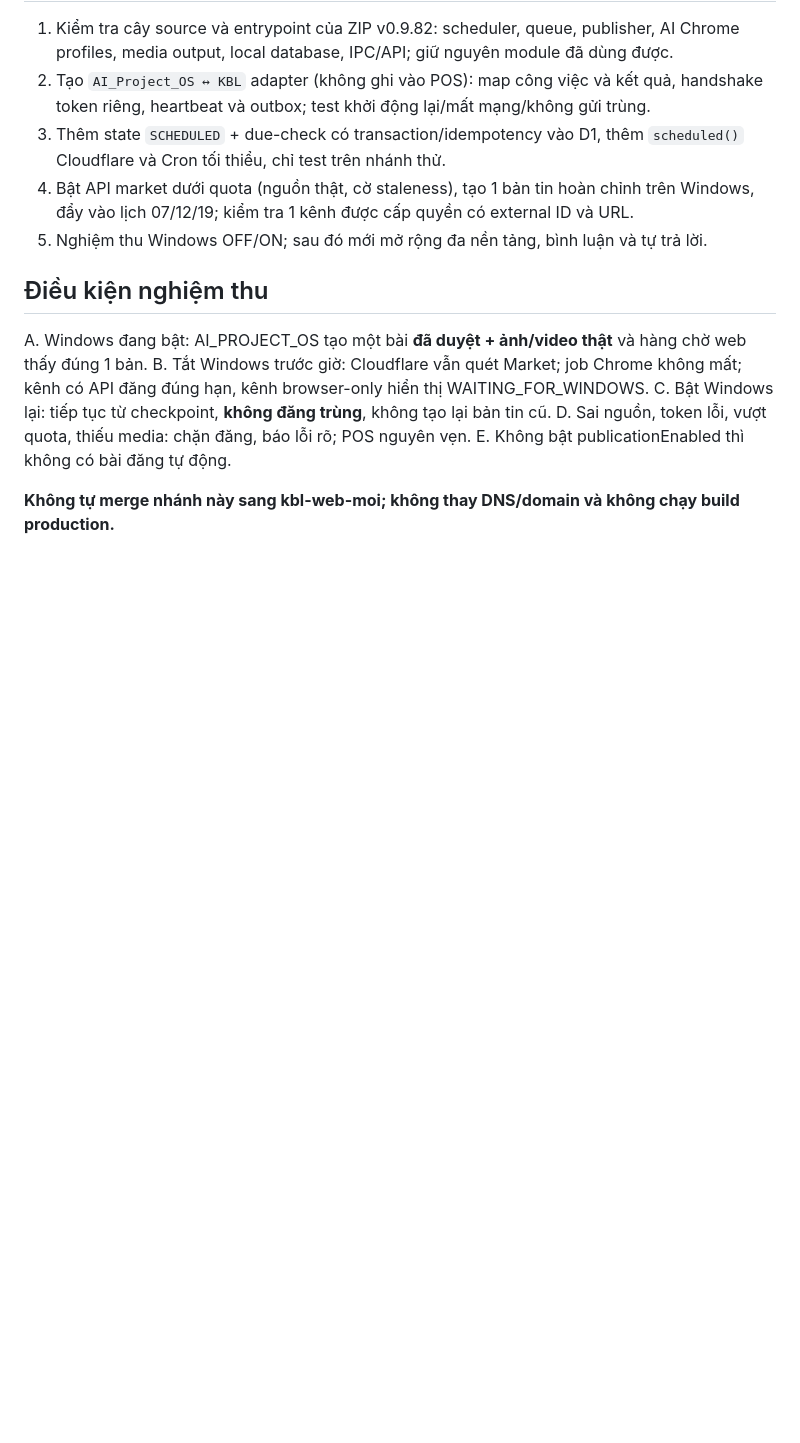
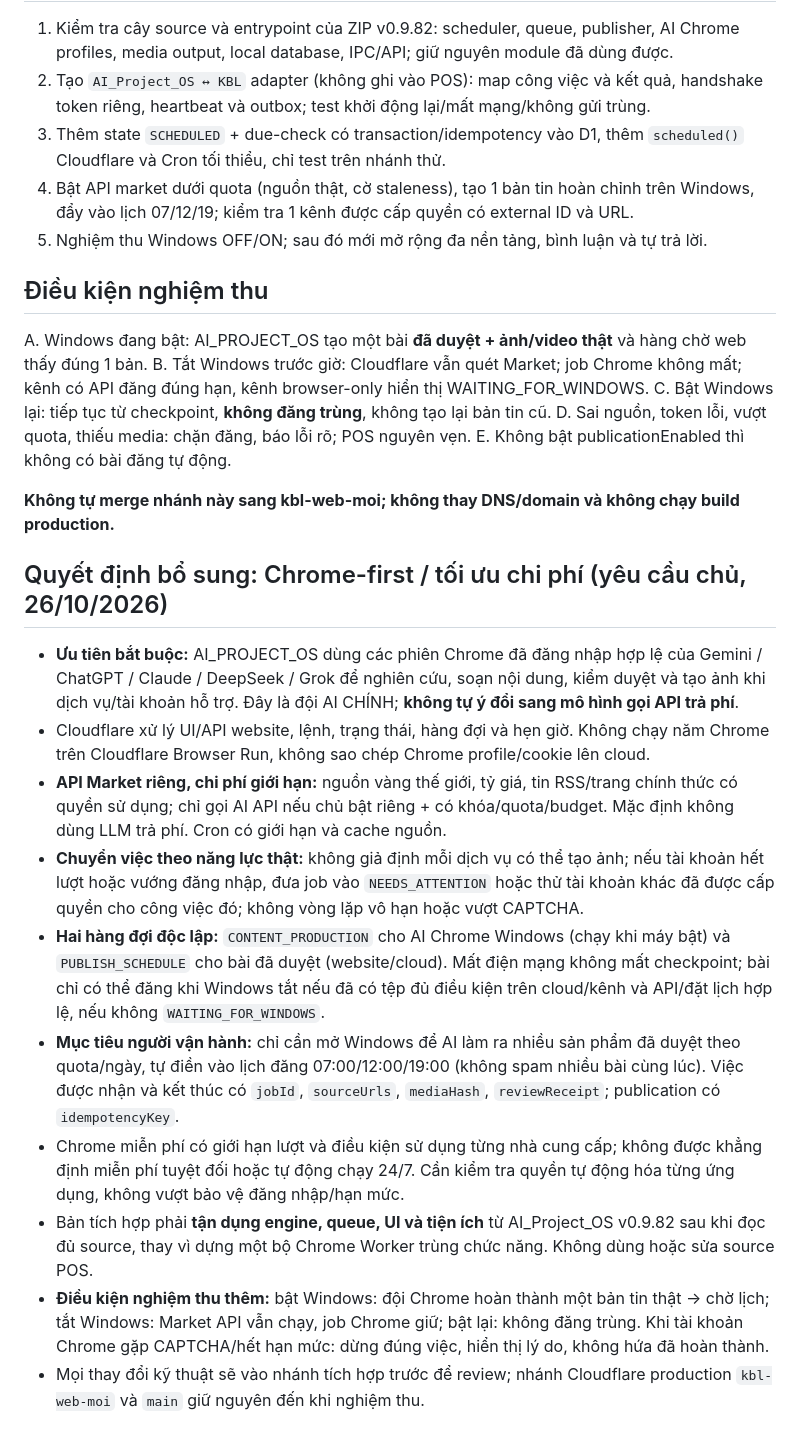
Before and after one commit to tiemvangkimbaolam-png/kbl-web, a Markdown page: docs/AI_PROJECT_OS_INTEGRATION_V1.md, the part around the change. GitHub-like rendering; blank space fills up the shorter version.

Commit message:
docs: prioritize existing free-tier Chrome AI office over paid LLM APIs

```diff
--- a/docs/AI_PROJECT_OS_INTEGRATION_V1.md
+++ b/docs/AI_PROJECT_OS_INTEGRATION_V1.md
@@ -67,3 +67,17 @@ D. Sai nguồn, token lỗi, vượt quota, thiếu media: chặn đăng, báo l
 E. Không bật publicationEnabled thì không có bài đăng tự động.
 
 **Không tự merge nhánh này sang kbl-web-moi; không thay DNS/domain và không chạy build production.**
+
+
+## Quyết định bổ sung: Chrome-first / tối ưu chi phí (yêu cầu chủ, 26/10/2026)
+
+- **Ưu tiên bắt buộc:** AI_PROJECT_OS dùng các phiên Chrome đã đăng nhập hợp lệ của Gemini / ChatGPT / Claude / DeepSeek / Grok để nghiên cứu, soạn nội dung, kiểm duyệt và tạo ảnh khi dịch vụ/tài khoản hỗ trợ. Đây là đội AI CHÍNH; **không tự ý đổi sang mô hình gọi API trả phí**.
+- Cloudflare xử lý UI/API website, lệnh, trạng thái, hàng đợi và hẹn giờ. Không chạy năm Chrome trên Cloudflare Browser Run, không sao chép Chrome profile/cookie lên cloud.
+- **API Market riêng, chi phí giới hạn:** nguồn vàng thế giới, tỷ giá, tin RSS/trang chính thức có quyền sử dụng; chỉ gọi AI API nếu chủ bật riêng + có khóa/quota/budget. Mặc định không dùng LLM trả phí. Cron có giới hạn và cache nguồn.
+- **Chuyển việc theo năng lực thật:** không giả định mỗi dịch vụ có thể tạo ảnh; nếu tài khoản hết lượt hoặc vướng đăng nhập, đưa job vào `NEEDS_ATTENTION` hoặc thử tài khoản khác đã được cấp quyền cho công việc đó; không vòng lặp vô hạn hoặc vượt CAPTCHA.
+- **Hai hàng đợi độc lập:** `CONTENT_PRODUCTION` cho AI Chrome Windows (chạy khi máy bật) và `PUBLISH_SCHEDULE` cho bài đã duyệt (website/cloud). Mất điện mạng không mất checkpoint; bài chỉ có thể đăng khi Windows tắt nếu đã có tệp đủ điều kiện trên cloud/kênh và API/đặt lịch hợp lệ, nếu không `WAITING_FOR_WINDOWS`.
+- **Mục tiêu người vận hành:** chỉ cần mở Windows để AI làm ra nhiều sản phẩm đã duyệt theo quota/ngày, tự điền vào lịch đăng 07:00/12:00/19:00 (không spam nhiều bài cùng lúc). Việc được nhận và kết thúc có `jobId`, `sourceUrls`, `mediaHash`, `reviewReceipt`; publication có `idempotencyKey`.
+- Chrome miễn phí có giới hạn lượt và điều kiện sử dụng từng nhà cung cấp; không được khẳng định miễn phí tuyệt đối hoặc tự động chạy 24/7. Cần kiểm tra quyền tự động hóa từng ứng dụng, không vượt bảo vệ đăng nhập/hạn mức.
+- Bản tích hợp phải **tận dụng engine, queue, UI và tiện ích** từ AI_Project_OS v0.9.82 sau khi đọc đủ source, thay vì dựng một bộ Chrome Worker trùng chức năng. Không dùng hoặc sửa source POS.
+- **Điều kiện nghiệm thu thêm:** bật Windows: đội Chrome hoàn thành một bản tin thật → chờ lịch; tắt Windows: Market API vẫn chạy, job Chrome giữ; bật lại: không đăng trùng. Khi tài khoản Chrome gặp CAPTCHA/hết hạn mức: dừng đúng việc, hiển thị lý do, không hứa đã hoàn thành.
+- Mọi thay đổi kỹ thuật sẽ vào nhánh tích hợp trước để review; nhánh Cloudflare production `kbl-web-moi` và `main` giữ nguyên đến khi nghiệm thu.
```
